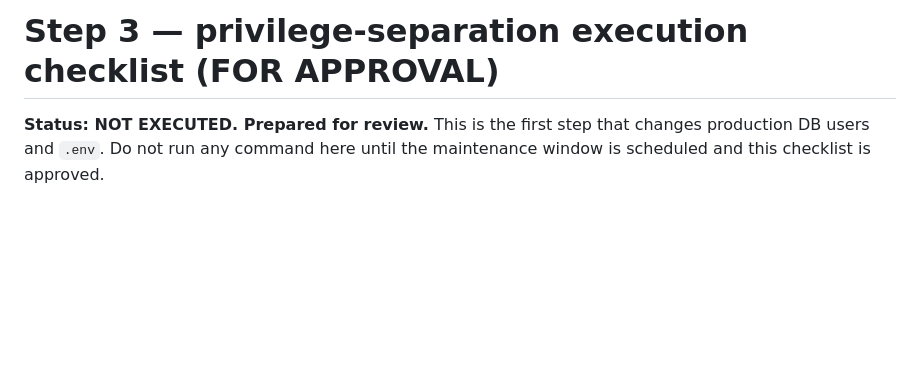
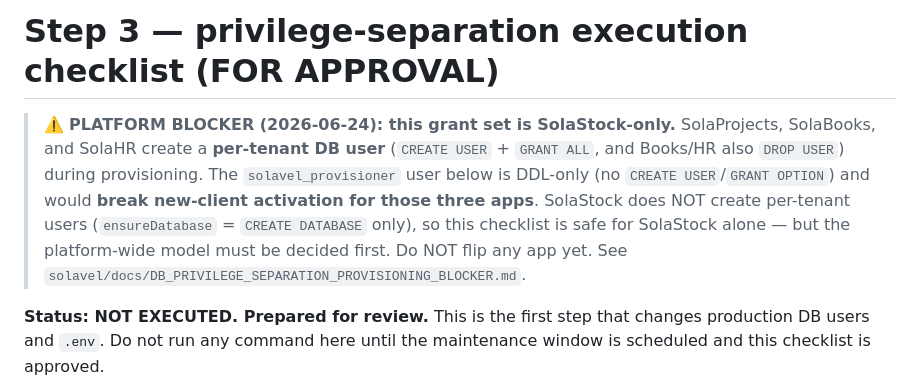
Before and after one commit to H-Najjar94/solavel-inventory, a Markdown page: docs/runbooks/STEP3_EXECUTION_CHECKLIST_privilege_separation.md, the part around the change. Drawn GitHub-style; blank space fills up the shorter version.

Commit message:
docs(runbook): warn the Step-3 grant set is SolaStock-only (provisioning blocker)
Books/HR/Projects create per-tenant DB users at provisioning; the DDL-only
solavel_provisioner here lacks CREATE USER/GRANT OPTION and would break their
new-client activation. Flag at the top of the checklist and point to the
platform decision doc. No execution; SolaStock-safe but platform flip on hold.

Co-Authored-By: Claude Opus 4.8 (1M context) <noreply@anthropic.com>

```diff
--- a/docs/runbooks/STEP3_EXECUTION_CHECKLIST_privilege_separation.md
+++ b/docs/runbooks/STEP3_EXECUTION_CHECKLIST_privilege_separation.md
@@ -1,4 +1,14 @@
 # Step 3 — privilege-separation execution checklist (FOR APPROVAL)
+
+> ⚠️ **PLATFORM BLOCKER (2026-06-24): this grant set is SolaStock-only.**
+> SolaProjects, SolaBooks, and SolaHR create a **per-tenant DB user**
+> (`CREATE USER` + `GRANT ALL`, and Books/HR also `DROP USER`) during
+> provisioning. The `solavel_provisioner` user below is DDL-only (no
+> `CREATE USER`/`GRANT OPTION`) and would **break new-client activation for
+> those three apps**. SolaStock does NOT create per-tenant users
+> (`ensureDatabase` = `CREATE DATABASE` only), so this checklist is safe for
+> SolaStock alone — but the platform-wide model must be decided first. Do NOT
+> flip any app yet. See `solavel/docs/DB_PRIVILEGE_SEPARATION_PROVISIONING_BLOCKER.md`.
 
 **Status: NOT EXECUTED. Prepared for review.** This is the first step that
 changes production DB users and `.env`. Do not run any command here until the
```
